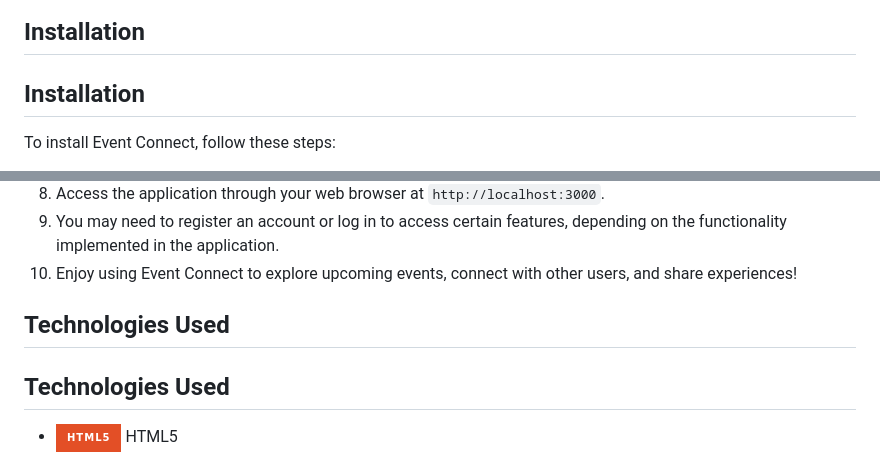
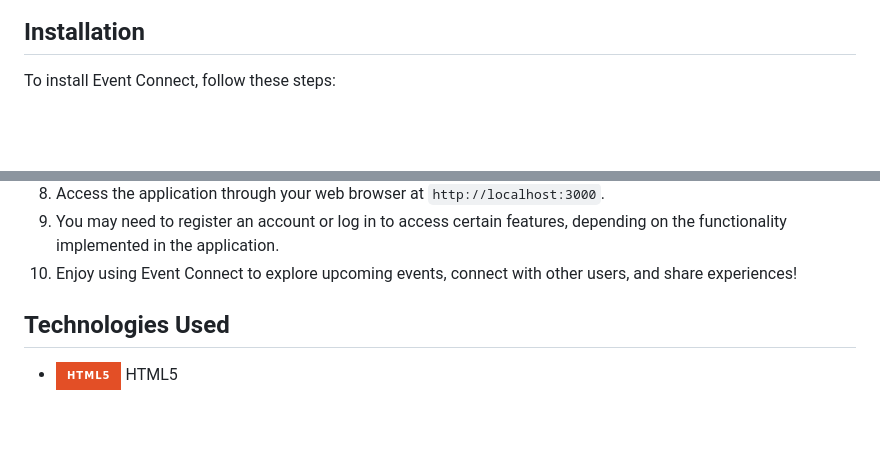
Before and after one commit to lvanness7690/cinematic-compass, a Markdown page: README.md, 2 parts joined by grey strips. Drawn GitHub-style; badges without logos; blank space fills up the shorter version.

```diff
--- a/README.md
+++ b/README.md
@@ -23,8 +23,6 @@ Cinematic Compass is an engaging and user-friendly platform that caters to TV sh
 
 ## Installation
 
-## Installation
-
 To install Event Connect, follow these steps:
 
 1. Clone the GitHub repository to your local machine:
@@ -37,8 +35,6 @@ To install Event Connect, follow these steps:
 8. Access the application through your web browser at `http://localhost:3000`.
 9. You may need to register an account or log in to access certain features, depending on the functionality implemented in the application.
 10. Enjoy using Event Connect to explore upcoming events, connect with other users, and share experiences!
-
-## Technologies Used
 
 ## Technologies Used
 
```
